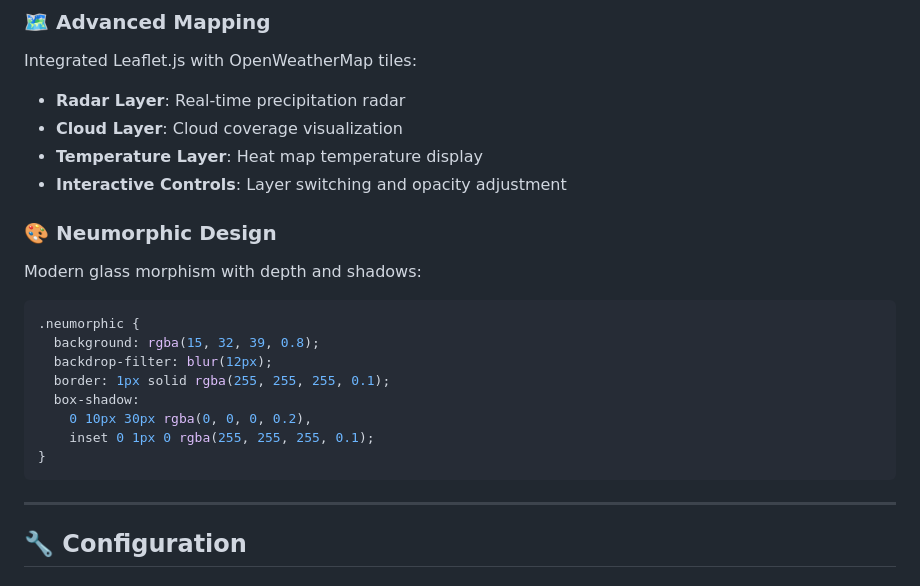
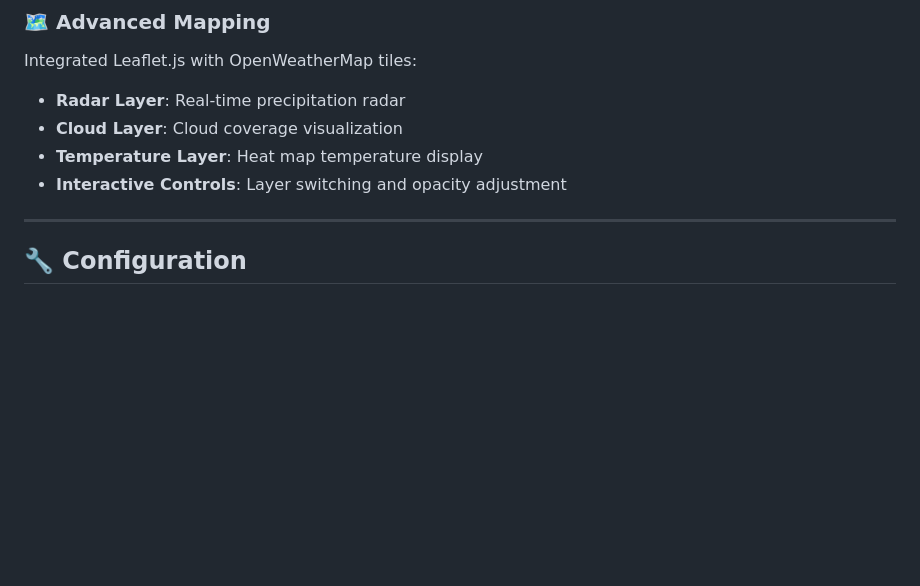
Before and after one commit to CreativeSpace27/WeatherPro, a Markdown page: README.md, the part around the change. Drawn GitHub-style; blank space fills up the shorter version.

````diff
--- a/README.md
+++ b/README.md
@@ -167,20 +167,6 @@ Integrated Leaflet.js with OpenWeatherMap tiles:
 - **Temperature Layer**: Heat map temperature display
 - **Interactive Controls**: Layer switching and opacity adjustment
 
-### 🎨 **Neumorphic Design**
-Modern glass morphism with depth and shadows:
-
-```css
-.neumorphic {
-  background: rgba(15, 32, 39, 0.8);
-  backdrop-filter: blur(12px);
-  border: 1px solid rgba(255, 255, 255, 0.1);
-  box-shadow:
-    0 10px 30px rgba(0, 0, 0, 0.2),
-    inset 0 1px 0 rgba(255, 255, 255, 0.1);
-}
-```
-
 ---
 
 ## 🔧 Configuration
````
